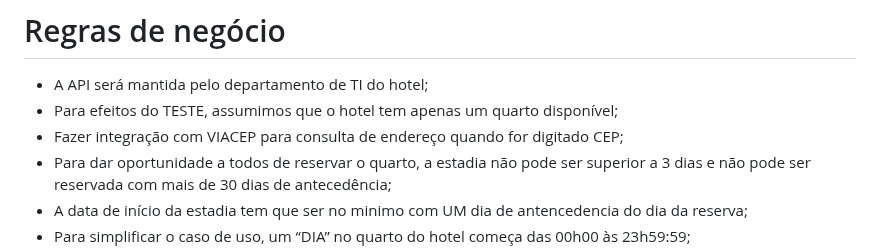
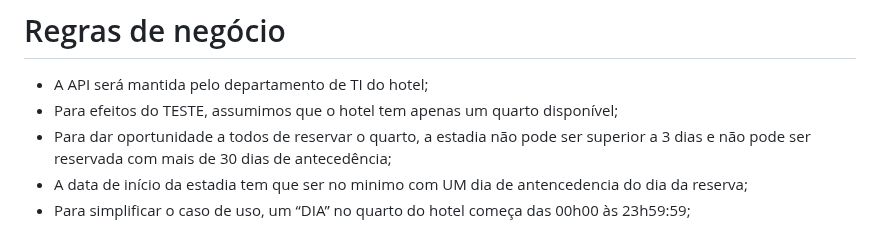
Before and after one commit to elexsonmelo/ReservaHotelAPI, a Markdown page: README.md, the part around the change. GitHub-like rendering.

```diff
--- a/README.md
+++ b/README.md
@@ -14,7 +14,6 @@
 # Regras de negócio
 - A API será mantida pelo departamento de TI do hotel;
 - Para efeitos do TESTE, assumimos que o hotel tem apenas um quarto disponível;
-- Fazer integração com VIACEP para consulta de endereço quando for digitado CEP;
 - Para dar oportunidade a todos de reservar o quarto, a estadia não pode ser superior a 3 dias e não pode ser reservada com mais de 30 dias de antecedência;
 - A data de início da estadia tem que ser no minimo com UM dia de antencedencia do dia da reserva;
 - Para simplificar o caso de uso, um “DIA” no quarto do hotel começa das 00h00 às 23h59:59;
```
